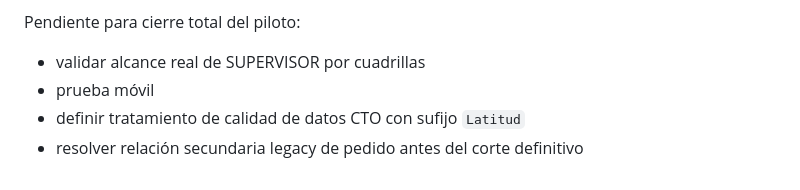
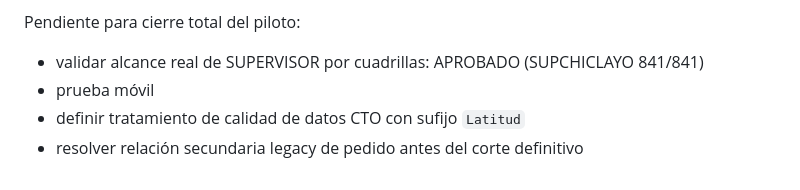
Before and after one commit to florescubasmao-oss/mivisual, a Markdown page: migration/03_migration_status.md, the part around the change. Drawn GitHub-style.

Commit message:
docs(migration): mark supervisor scope approved

```diff
--- a/migration/03_migration_status.md
+++ b/migration/03_migration_status.md
@@ -103,7 +103,7 @@ Validado con Auth real JEFZNORTE:
 - main / Apps Script productivo: SIN CAMBIOS
 
 Pendiente para cierre total del piloto:
-- validar alcance real de SUPERVISOR por cuadrillas
+- validar alcance real de SUPERVISOR por cuadrillas: APROBADO (SUPCHICLAYO 841/841)
 - prueba móvil
 - definir tratamiento de calidad de datos CTO con sufijo `Latitud`
 - resolver relación secundaria legacy de pedido antes del corte definitivo
```
